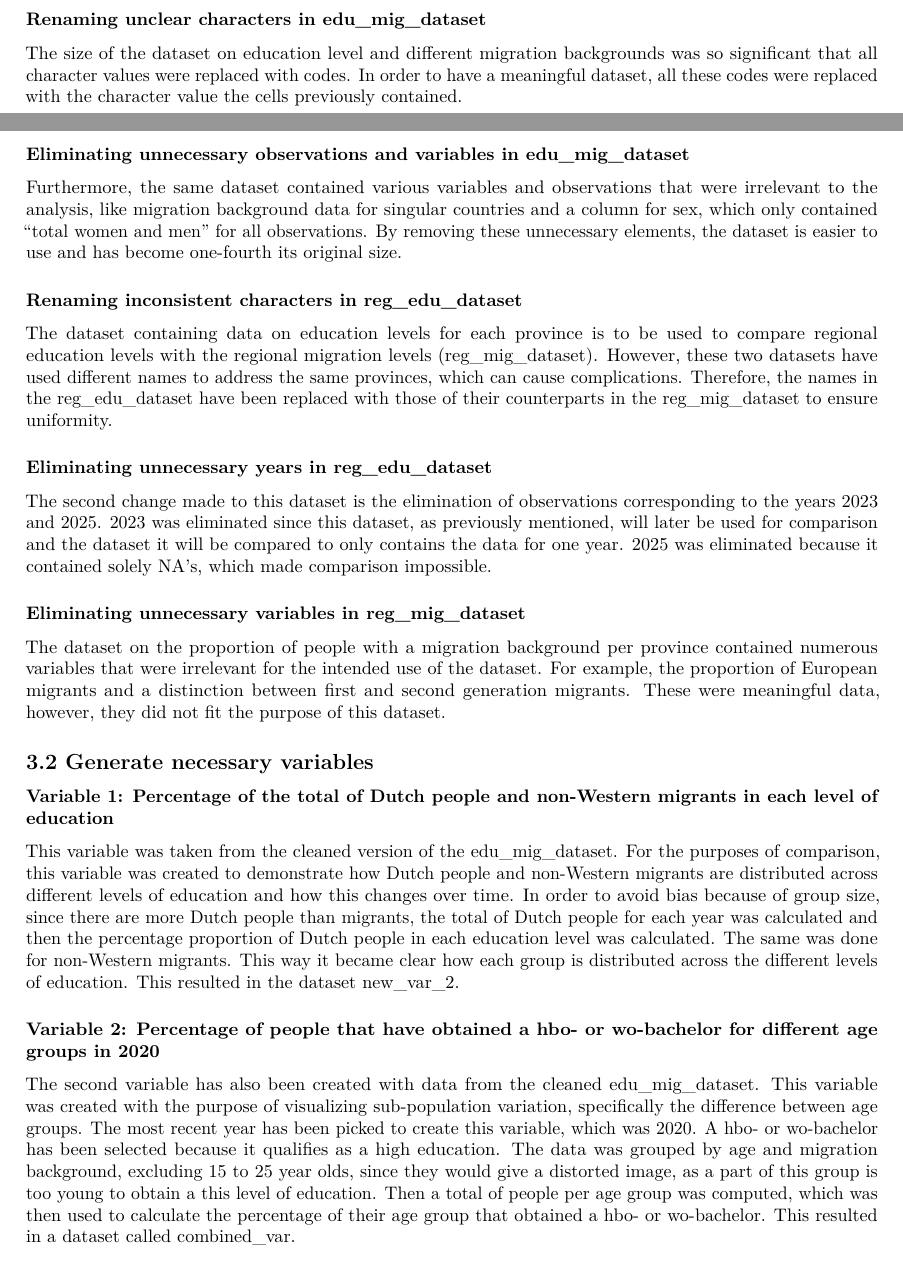
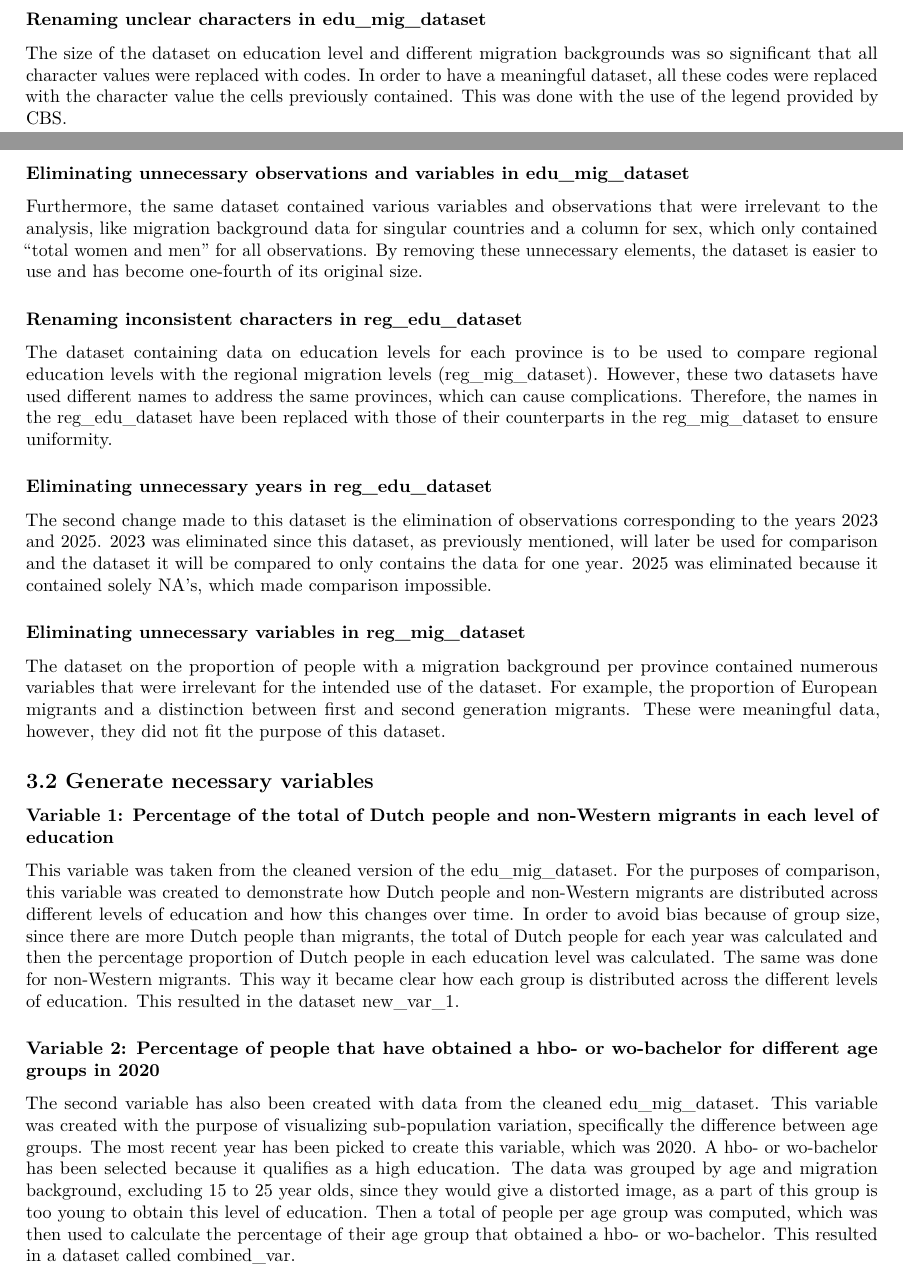
Before and after one commit to RikdeBruijn/PFE2026, an R Markdown document (Template_Assignment.Rmd): two parts of pages 4 and 5 of 11, joined at a grey line, cut so that both start at the same text. Rendered offline with R 4.5, knitr and Pandoc, then LaTeX, with nearby package versions; some code elsewhere in the file could not run offline.

Commit message:
Kleine aanpassingen in tekst

````diff
--- a/Template_Assignment.Rmd
+++ b/Template_Assignment.Rmd
@@ -109,7 +109,7 @@ The other two datasets, reg_mig_dataset and reg_edu_dataset, are very similar in
 
 ### Renaming unclear characters in edu_mig_dataset
 
-The size of the dataset on education level and different migration backgrounds was so significant that all character values were replaced with codes. In order to have a meaningful dataset, all these codes were replaced with the character value the cells previously contained.
+The size of the dataset on education level and different migration backgrounds was so significant that all character values were replaced with codes. In order to have a meaningful dataset, all these codes were replaced with the character value the cells previously contained. This was done with the use of the legend provided by CBS.
 
 ```{r data_cleaning_1, echo=FALSE}
 edu_mig_dataset <-read.csv("data/Jaar_bevolking_migratie_achtergrond.csv", sep=";")
@@ -182,7 +182,7 @@ edu_mig_dataset$HoogstBehaaldOnderwijsniveau<-replace(edu_mig_dataset$HoogstBeha
 
 ### Eliminating unnecessary observations and variables in edu_mig_dataset
 
-Furthermore, the same dataset contained various variables and observations that were irrelevant to the analysis, like migration background data for singular countries and a column for sex, which only contained "total women and men" for all observations. By removing these unnecessary elements, the dataset is easier to use and has become one-fourth its original size.
+Furthermore, the same dataset contained various variables and observations that were irrelevant to the analysis, like migration background data for singular countries and a column for sex, which only contained "total women and men" for all observations. By removing these unnecessary elements, the dataset is easier to use and has become one-fourth of its original size.
 
 ```{r data_cleaning_2, echo=FALSE}
 edu_mig_dataset_cl <- edu_mig_dataset %>% filter(Migratieachtergrond == "Totaal" | Migratieachtergrond == "Nederlandse achtergrond" | Migratieachtergrond == "Niet-westerse migratieachtergrond")
@@ -229,7 +229,7 @@ reg_mig_dataset_cl <- reg_mig_dataset %>% select("Provincienaam", "% Herkomst Ne
 
 ### Variable 1: Percentage of the total of Dutch people and non-Western migrants in each level of education
 
-This variable was taken from the cleaned version of the edu_mig_dataset. For the purposes of comparison, this variable was created to demonstrate how Dutch people and non-Western migrants are distributed across different levels of education and how this changes over time. In order to avoid bias because of group size, since there are more Dutch people than migrants, the total of Dutch people for each year was calculated and then the percentage proportion of Dutch people in each education level was calculated. The same was done for non-Western migrants. This way it became clear how each group is distributed across the different levels of education. This resulted in the dataset new_var_2.
+This variable was taken from the cleaned version of the edu_mig_dataset. For the purposes of comparison, this variable was created to demonstrate how Dutch people and non-Western migrants are distributed across different levels of education and how this changes over time. In order to avoid bias because of group size, since there are more Dutch people than migrants, the total of Dutch people for each year was calculated and then the percentage proportion of Dutch people in each education level was calculated. The same was done for non-Western migrants. This way it became clear how each group is distributed across the different levels of education. This resulted in the dataset new_var_1.
 
 ```{r gen_var1, echo=FALSE}
 new_var_1 <- edu_mig_dataset_cl %>%
@@ -263,7 +263,7 @@ new_var_1$Migratieachtergrond <- replace(new_var_1$Migratieachtergrond, new_var_
 
 ### Variable 2: Percentage of people that have obtained a hbo- or wo-bachelor for different age groups in 2020
 
-The second variable has also been created with data from the cleaned edu_mig_dataset. This variable was created with the purpose of visualizing sub-population variation, specifically the difference between age groups. The most recent year has been picked to create this variable, which was 2020. A hbo- or wo-bachelor has been selected because it qualifies as a high education. The data was grouped by age and migration background, excluding 15 to 25 year olds, since they would give a distorted image, as a part of this group is too young to obtain a this level of education. Then a total of people per age group was computed, which was then used to calculate the percentage of their age group that obtained a hbo- or wo-bachelor. This resulted in a dataset called combined_var.
+The second variable has also been created with data from the cleaned edu_mig_dataset. This variable was created with the purpose of visualizing sub-population variation, specifically the difference between age groups. The most recent year has been picked to create this variable, which was 2020. A hbo- or wo-bachelor has been selected because it qualifies as a high education. The data was grouped by age and migration background, excluding 15 to 25 year olds, since they would give a distorted image, as a part of this group is too young to obtain this level of education. Then a total of people per age group was computed, which was then used to calculate the percentage of their age group that obtained a hbo- or wo-bachelor. This resulted in a dataset called combined_var.
 
 ```{r gen_var2, echo=FALSE}
 # Code for percentage per age group of non-Western migrants that have obtained a hbo or wo bachelor
````
Also changed, not shown: Template_Assignment.Rmd (3 more changed lines).
